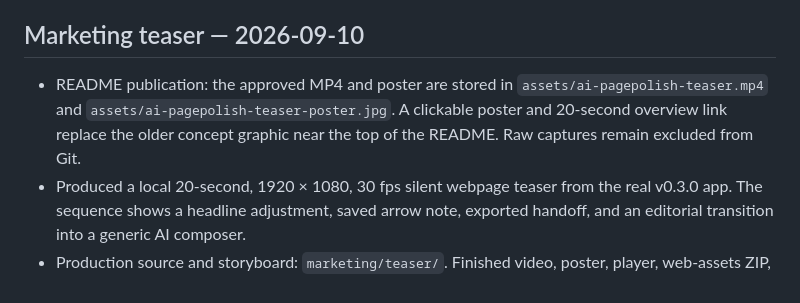
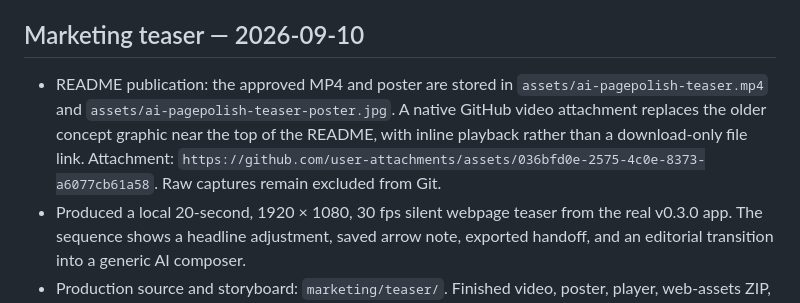
Before and after one commit to DaneShakespear/page-tweaker, a Markdown page: docs/CURRENT-STATE.md, the part around the change. Rendered like a GitHub page.

Commit message:
Use native inline video playback in README

```diff
--- a/docs/CURRENT-STATE.md
+++ b/docs/CURRENT-STATE.md
@@ -42,7 +42,7 @@ Current naming governance:
 
 ## Marketing teaser — 2026-09-10
 
-- README publication: the approved MP4 and poster are stored in `assets/ai-pagepolish-teaser.mp4` and `assets/ai-pagepolish-teaser-poster.jpg`. A clickable poster and 20-second overview link replace the older concept graphic near the top of the README. Raw captures remain excluded from Git.
+- README publication: the approved MP4 and poster are stored in `assets/ai-pagepolish-teaser.mp4` and `assets/ai-pagepolish-teaser-poster.jpg`. A native GitHub video attachment replaces the older concept graphic near the top of the README, with inline playback rather than a download-only file link. Attachment: `https://github.com/user-attachments/assets/036bfd0e-2575-4c0e-8373-a6077cb61a58`. Raw captures remain excluded from Git.
 - Produced a local 20-second, 1920 × 1080, 30 fps silent webpage teaser from the real v0.3.0 app. The sequence shows a headline adjustment, saved arrow note, exported handoff, and an editorial transition into a generic AI composer.
 - Production source and storyboard: `marketing/teaser/`. Finished video, poster, player, web-assets ZIP, editable-source ZIP, and verification records: `out/teaser/` (local generated output, excluded from Git).
 - Verified actual preview values of 64px font size and 22px bottom margin, exported annotation evidence, unchanged 44px demo source, complete browser playback, error-free decoding, and fast-start MP4 metadata. Video is 976,310 bytes.
```
Also changed, not shown: README.md (+2 -2 lines).
